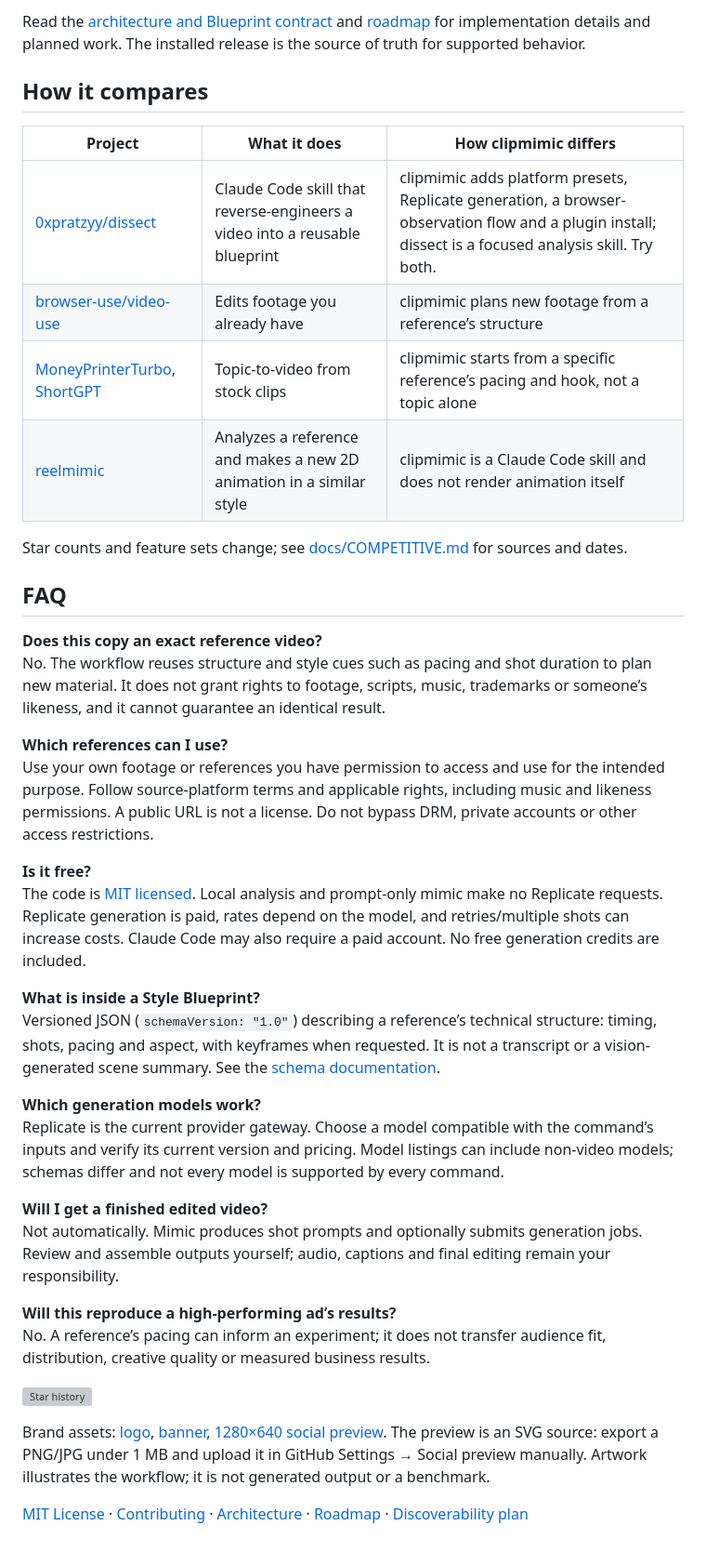
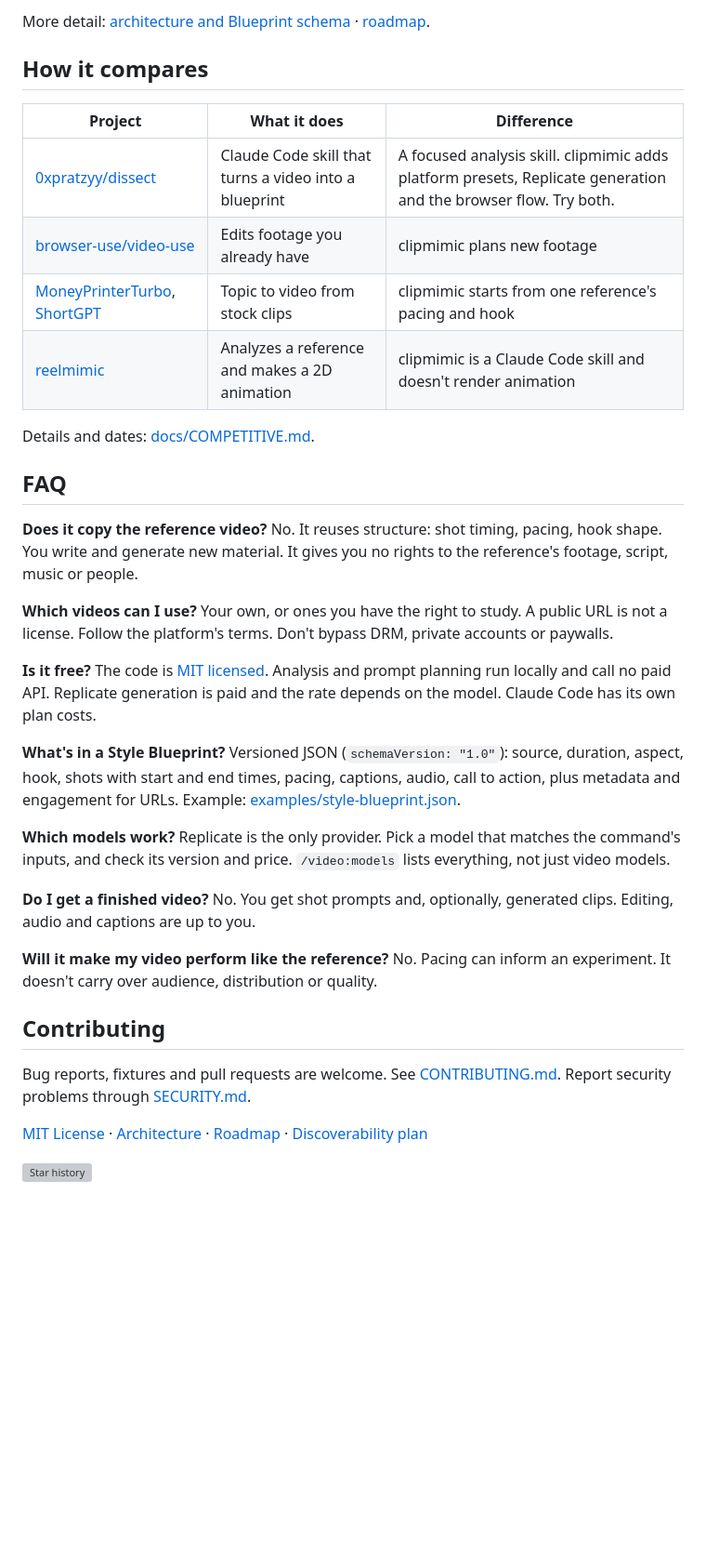
Before and after one commit to splashxmoon/clipmimic, a Markdown page: README.md, the part around one of its changes. Shown at 93% size. Drawn GitHub-style; blank space fills up the shorter version; grey boxes are pictures that could not be loaded.

```diff
--- a/README.md
+++ b/README.md
@@ -132,42 +132,44 @@ Scene detection is a heuristic: fades, fast motion and similar shots can produce
 
-Read the [architecture and Blueprint contract](docs/ARCHITECTURE.md) and [roadmap](docs/ROADMAP.md) for implementation details and planned work. The installed release is the source of truth for supported behavior.
+More detail: [architecture and Blueprint schema](docs/ARCHITECTURE.md) · [roadmap](docs/ROADMAP.md).
 
 ## How it compares
 
-| Project | What it does | How clipmimic differs |
+| Project | What it does | Difference |
 | --- | --- | --- |
-| [0xpratzyy/dissect](https://github.com/0xpratzyy/dissect) | Claude Code skill that reverse-engineers a video into a reusable blueprint | clipmimic adds platform presets, Replicate generation, a browser-observation flow and a plugin install; dissect is a focused analysis skill. Try both. |
-| [browser-use/video-use](https://github.com/browser-use/video-use) | Edits footage you already have | clipmimic plans new footage from a reference’s structure |
-| [MoneyPrinterTurbo](https://github.com/harry0703/MoneyPrinterTurbo), [ShortGPT](https://github.com/RayVentura/ShortGPT) | Topic-to-video from stock clips | clipmimic starts from a specific reference’s pacing and hook, not a topic alone |
-| [reelmimic](https://github.com/edenfunf/reelmimic) | Analyzes a reference and makes a new 2D animation in a similar style | clipmimic is a Claude Code skill and does not render animation itself |
+| [0xpratzyy/dissect](https://github.com/0xpratzyy/dissect) | Claude Code skill that turns a video into a blueprint | A focused analysis skill. clipmimic adds platform presets, Replicate generation and the browser flow. Try both. |
+| [browser-use/video-use](https://github.com/browser-use/video-use) | Edits footage you already have | clipmimic plans new footage |
+| [MoneyPrinterTurbo](https://github.com/harry0703/MoneyPrinterTurbo), [ShortGPT](https://github.com/RayVentura/ShortGPT) | Topic to video from stock clips | clipmimic starts from one reference's pacing and hook |
+| [reelmimic](https://github.com/edenfunf/reelmimic) | Analyzes a reference and makes a 2D animation | clipmimic is a Claude Code skill and doesn't render animation |
 
-Star counts and feature sets change; see [docs/COMPETITIVE.md](docs/COMPETITIVE.md) for sources and dates.
+Details and dates: [docs/COMPETITIVE.md](docs/COMPETITIVE.md).
 
 ## FAQ
 
-**Does this copy an exact reference video?**
-No. The workflow reuses structure and style cues such as pacing and shot duration to plan new material. It does not grant rights to footage, scripts, music, trademarks or someone’s likeness, and it cannot guarantee an identical result.
+**Does it copy the reference video?**
+No. It reuses structure: shot timing, pacing, hook shape. You write and generate new material. It gives you no rights to the reference's footage, script, music or people.
 
-**Which references can I use?**
-Use your own footage or references you have permission to access and use for the intended purpose. Follow source-platform terms and applicable rights, including music and likeness permissions. A public URL is not a license. Do not bypass DRM, private accounts or other access restrictions.
+**Which videos can I use?**
+Your own, or ones you have the right to study. A public URL is not a license. Follow the platform's terms. Don't bypass DRM, private accounts or paywalls.
 
 **Is it free?**
-The code is [MIT licensed](LICENSE). Local analysis and prompt-only mimic make no Replicate requests. Replicate generation is paid, rates depend on the model, and retries/multiple shots can increase costs. Claude Code may also require a paid account. No free generation credits are included.
+The code is [MIT licensed](LICENSE). Analysis and prompt planning run locally and call no paid API. Replicate generation is paid and the rate depends on the model. Claude Code has its own plan costs.
 
-**What is inside a Style Blueprint?**
-Versioned JSON (`schemaVersion: "1.0"`) describing a reference’s technical structure: timing, shots, pacing and aspect, with keyframes when requested. It is not a transcript or a vision-generated scene summary. See the [schema documentation](docs/ARCHITECTURE.md).
+**What's in a Style Blueprint?**
+Versioned JSON (`schemaVersion: "1.0"`): source, duration, aspect, hook, shots with start and end times, pacing, captions, audio, call to action, plus metadata and engagement for URLs. Example: [examples/style-blueprint.json](examples/style-blueprint.json).
 
-**Which generation models work?**
-Replicate is the current provider gateway. Choose a model compatible with the command’s inputs and verify its current version and pricing. Model listings can include non-video models; schemas differ and not every model is supported by every command.
+**Which models work?**
+Replicate is the only provider. Pick a model that matches the command's inputs, and check its version and price. `/video:models` lists everything, not just video models.
 
-**Will I get a finished edited video?**
-Not automatically. Mimic produces shot prompts and optionally submits generation jobs. Review and assemble outputs yourself; audio, captions and final editing remain your responsibility.
+**Do I get a finished video?**
+No. You get shot prompts and, optionally, generated clips. Editing, audio and captions are up to you.
 
-**Will this reproduce a high-performing ad’s results?**
-No. A reference’s pacing can inform an experiment; it does not transfer audience fit, distribution, creative quality or measured business results.
+**Will it make my video perform like the reference?**
+No. Pacing can inform an experiment. It doesn't carry over audience, distribution or quality.
+
+## Contributing
+
+Bug reports, fixtures and pull requests are welcome. See [CONTRIBUTING.md](CONTRIBUTING.md). Report security problems through [SECURITY.md](SECURITY.md).
+
+[MIT License](LICENSE) · [Architecture](docs/ARCHITECTURE.md) · [Roadmap](docs/ROADMAP.md) · [Discoverability plan](docs/DISCOVERABILITY.md)
 
 [![Star history](https://api.star-history.com/svg?repos=splashxmoon/clipmimic&type=Date)](https://star-history.com/#splashxmoon/clipmimic&Date)
-
-Brand assets: [logo](assets/logo.svg), [banner](assets/banner.svg), [1280×640 social preview](assets/social-preview.svg). The preview is an SVG source: export a PNG/JPG under 1 MB and upload it in GitHub Settings → Social preview manually. Artwork illustrates the workflow; it is not generated output or a benchmark.
-
-[MIT License](LICENSE) · [Contributing](CONTRIBUTING.md) · [Architecture](docs/ARCHITECTURE.md) · [Roadmap](docs/ROADMAP.md) · [Discoverability plan](docs/DISCOVERABILITY.md)
```
Also changed, not shown: other parts of README.md (+58 -58 lines).
